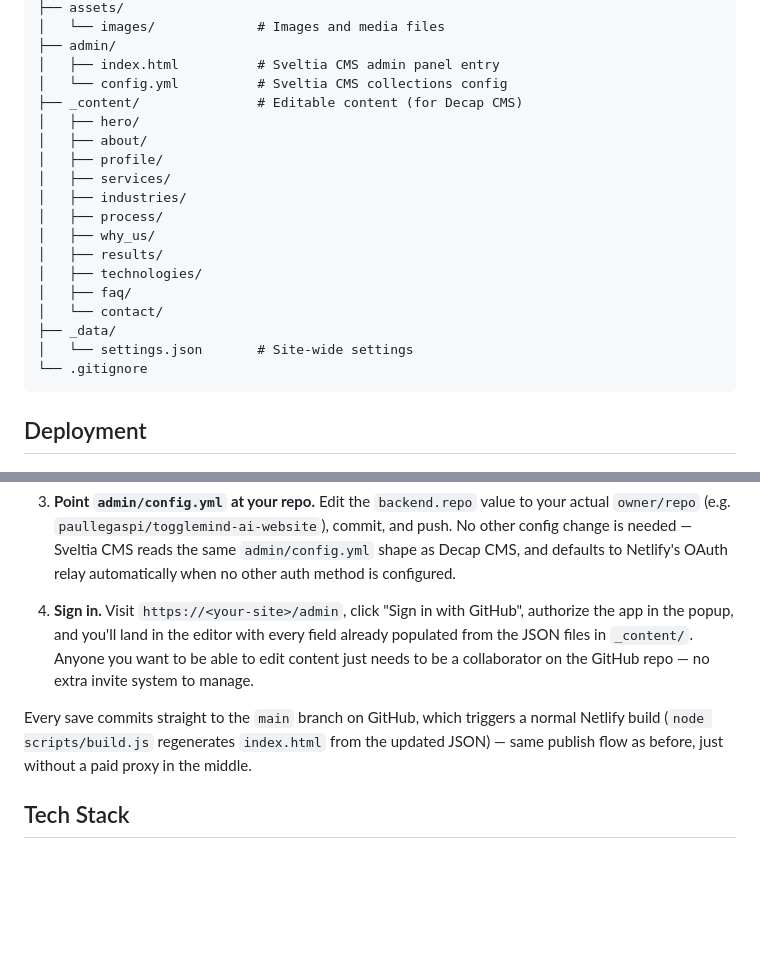
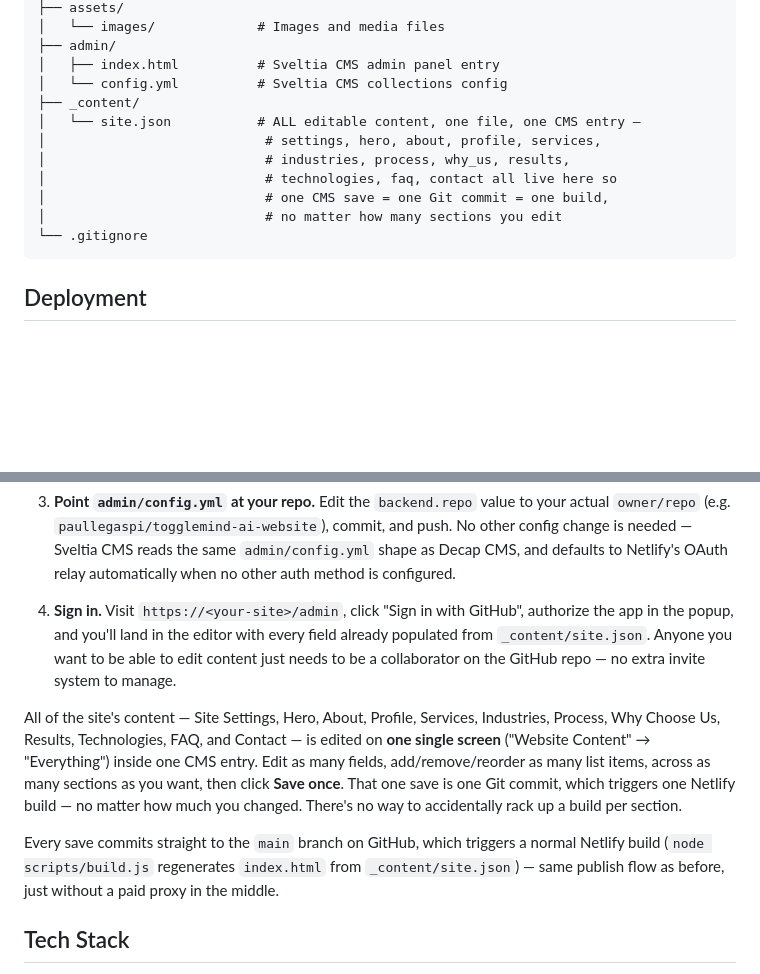
Before and after one commit to johnpaullegaspi/togglemind-website, a Markdown page: README.md, 2 parts joined by grey strips. GitHub-like rendering; blank space fills up the shorter version.

````diff
--- a/README.md
+++ b/README.md
@@ -16,20 +16,13 @@ togglemind-ai/
 ├── admin/
 │   ├── index.html          # Sveltia CMS admin panel entry
 │   └── config.yml          # Sveltia CMS collections config
-├── _content/               # Editable content (for Decap CMS)
-│   ├── hero/
-│   ├── about/
-│   ├── profile/
-│   ├── services/
-│   ├── industries/
-│   ├── process/
-│   ├── why_us/
-│   ├── results/
-│   ├── technologies/
-│   ├── faq/
-│   └── contact/
-├── _data/
-│   └── settings.json       # Site-wide settings
+├── _content/
+│   └── site.json           # ALL editable content, one file, one CMS entry —
+│                            # settings, hero, about, profile, services,
+│                            # industries, process, why_us, results,
+│                            # technologies, faq, contact all live here so
+│                            # one CMS save = one Git commit = one build,
+│                            # no matter how many sections you edit
 └── .gitignore
 ```
 
@@ -54,9 +47,11 @@ This project uses [Sveltia CMS](https://github.com/sveltia/sveltia-cms) — a fr
 
 3. **Point `admin/config.yml` at your repo.** Edit the `backend.repo` value to your actual `owner/repo` (e.g. `paullegaspi/togglemind-ai-website`), commit, and push. No other config change is needed — Sveltia CMS reads the same `admin/config.yml` shape as Decap CMS, and defaults to Netlify's OAuth relay automatically when no other auth method is configured.
 
-4. **Sign in.** Visit `https://<your-site>/admin`, click "Sign in with GitHub", authorize the app in the popup, and you'll land in the editor with every field already populated from the JSON files in `_content/`. Anyone you want to be able to edit content just needs to be a collaborator on the GitHub repo — no extra invite system to manage.
+4. **Sign in.** Visit `https://<your-site>/admin`, click "Sign in with GitHub", authorize the app in the popup, and you'll land in the editor with every field already populated from `_content/site.json`. Anyone you want to be able to edit content just needs to be a collaborator on the GitHub repo — no extra invite system to manage.
 
-Every save commits straight to the `main` branch on GitHub, which triggers a normal Netlify build (`node scripts/build.js` regenerates `index.html` from the updated JSON) — same publish flow as before, just without a paid proxy in the middle.
+All of the site's content — Site Settings, Hero, About, Profile, Services, Industries, Process, Why Choose Us, Results, Technologies, FAQ, and Contact — is edited on **one single screen** ("Website Content" → "Everything") inside one CMS entry. Edit as many fields, add/remove/reorder as many list items, across as many sections as you want, then click **Save once**. That one save is one Git commit, which triggers one Netlify build — no matter how much you changed. There's no way to accidentally rack up a build per section.
+
+Every save commits straight to the `main` branch on GitHub, which triggers a normal Netlify build (`node scripts/build.js` regenerates `index.html` from `_content/site.json`) — same publish flow as before, just without a paid proxy in the middle.
 
 ## Tech Stack
 
````
